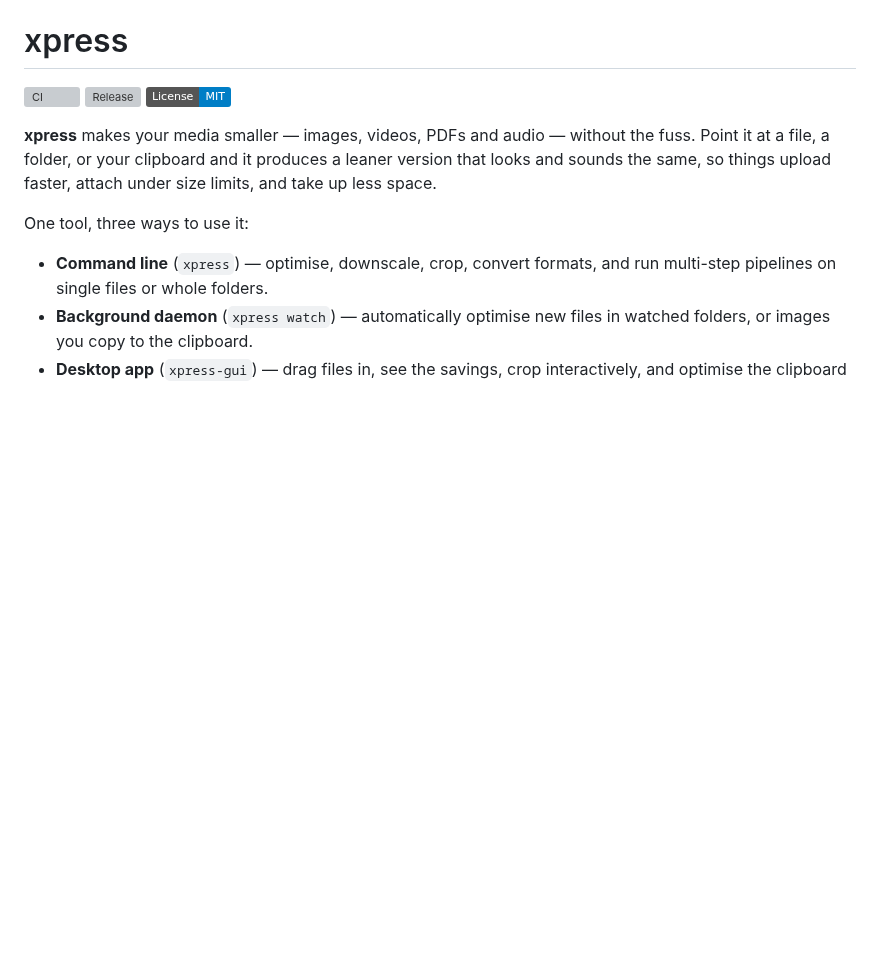
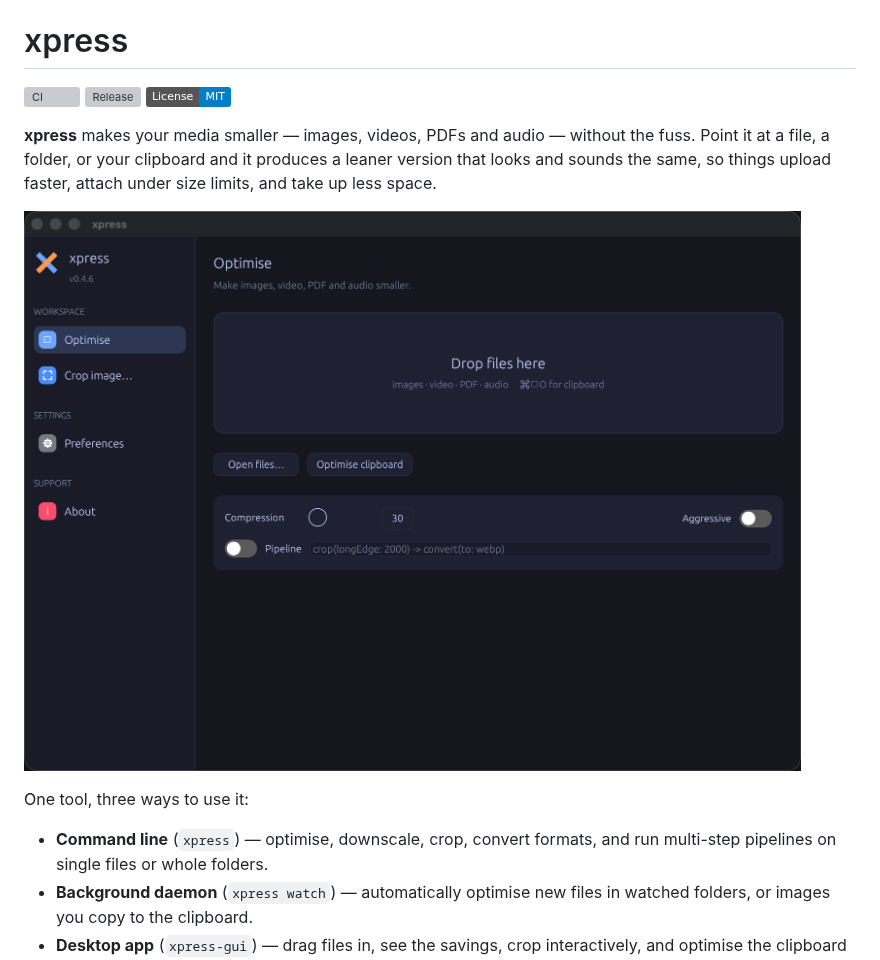
Before and after one commit to kwhorne/xpress, a Markdown page: README.md, the part around the change. Rendered like a GitHub page; pictures changed too: docs/screenshot.png (added); badges without logos; blank space fills up the shorter version; grey boxes are pictures that could not be loaded.

Commit message:
README: add desktop app screenshot

```diff
--- a/README.md
+++ b/README.md
@@ -8,6 +8,8 @@
 the fuss. Point it at a file, a folder, or your clipboard and it produces a
 leaner version that looks and sounds the same, so things upload faster, attach
 under size limits, and take up less space.
+
+![xpress — the desktop app](docs/screenshot.png)
 
 One tool, three ways to use it:
 
```
